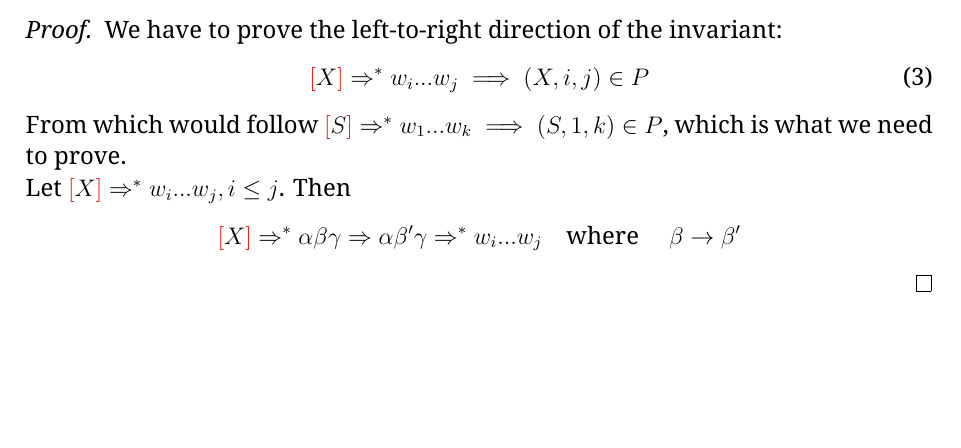
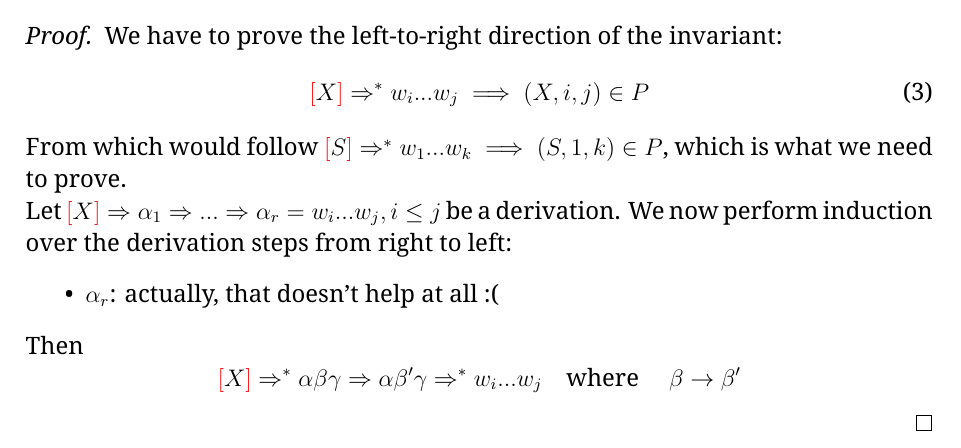
Before and after one commit to dexterlb/underpass, a LaTeX document (tex/bar/bar.tex): part of page 3 of 3 before the commit and part of page 4 of 4 after it, cut so that both start at the same text, the shorter picture padded with empty space. Compiled offline with XeLaTeX.

Commit message:
attempt for completeness

```diff
--- a/tex/bar/bar.tex
+++ b/tex/bar/bar.tex
@@ -253,7 +255,12 @@ To reason about the algorithm, we will use the following invariant:
     From which would follow $ \lb S \rb \Rightarrow^* w_1 ... w_k \implies (S, 1, k) \in P$,
     which is what we need to prove.
 
-    Let $ \lb X \rb \Rightarrow^* w_i ... w_j, i \leq j $.
+    Let $ \lb X \rb \Rightarrow \alpha_1 \Rightarrow ... \Rightarrow \alpha_r = w_i ... w_j, i \leq j $
+    be a derivation. We now perform induction over the derivation steps from
+    right to left:
+    \begin{itemize}
+        \item $\alpha_r$: actually, that doesn't help at all :(
+    \end{itemize}
     Then \[
         \lb X \rb \Rightarrow^* \alpha \beta \gamma
         \Rightarrow \alpha \beta' \gamma
```
Also changed, not shown: tex/bar/bar.tex (2 more changed lines).
